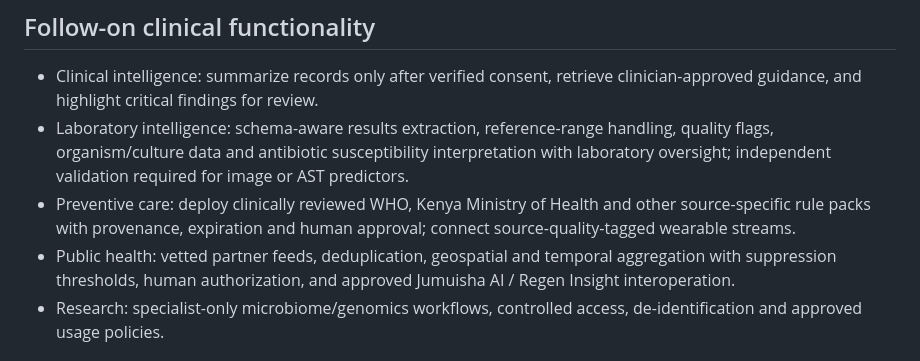
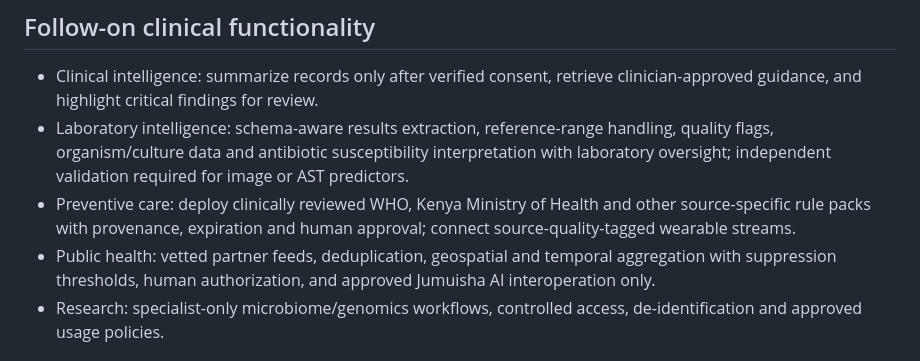
Before and after one commit to chrisndirangu54/Hulka, a Markdown page: docs/HULKA_CLINICAL_INTELLIGENCE.md, the part around the change. Drawn GitHub-style.

Commit message:
docs: explicitly exclude Regen Insight connectivity

```diff
--- a/docs/HULKA_CLINICAL_INTELLIGENCE.md
+++ b/docs/HULKA_CLINICAL_INTELLIGENCE.md
@@ -17,7 +17,7 @@
 - Clinical intelligence: summarize records only after verified consent, retrieve clinician-approved guidance, and highlight critical findings for review.
 - Laboratory intelligence: schema-aware results extraction, reference-range handling, quality flags, organism/culture data and antibiotic susceptibility interpretation with laboratory oversight; independent validation required for image or AST predictors.
 - Preventive care: deploy clinically reviewed WHO, Kenya Ministry of Health and other source-specific rule packs with provenance, expiration and human approval; connect source-quality-tagged wearable streams.
-- Public health: vetted partner feeds, deduplication, geospatial and temporal aggregation with suppression thresholds, human authorization, and approved Jumuisha AI / Regen Insight interoperation.
+- Public health: vetted partner feeds, deduplication, geospatial and temporal aggregation with suppression thresholds, human authorization, and approved Jumuisha AI interoperation only.
 - Research: specialist-only microbiome/genomics workflows, controlled access, de-identification and approved usage policies.
 
 ## Hulka training pipeline (not yet operational)
```
